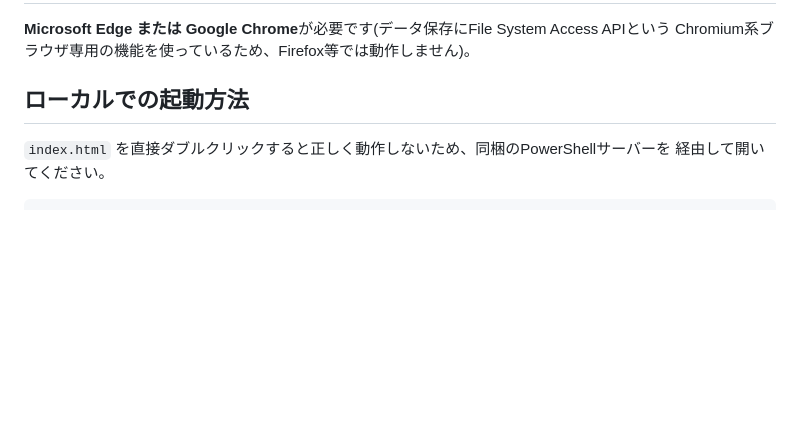
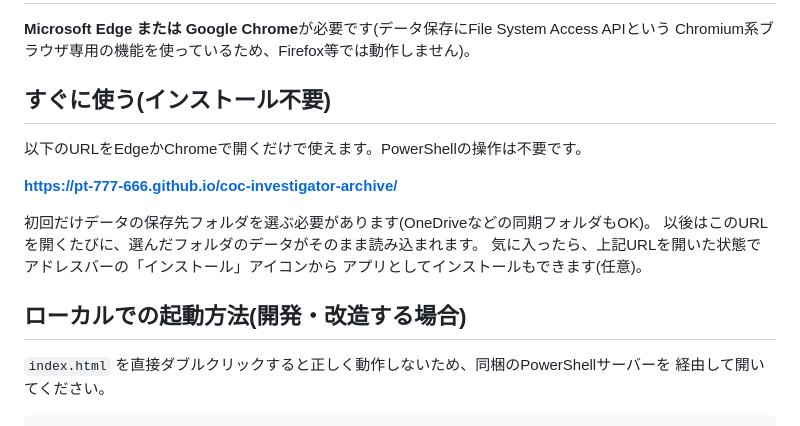
Before and after one commit to PT-777-666/coc-investigator-archive, a Markdown page: README.md, the part around the change. Rendered like a GitHub page; blank space fills up the shorter version.

Commit message:
READMEにGitHub Pages公開URLでの利用方法を追記
PC操作に不慣れな人にも配りやすいよう、PowerShellサーバーを使わず
URLを開くだけで使える方法を案内に追加。

Co-Authored-By: Claude Sonnet 5 <noreply@anthropic.com>

```diff
--- a/README.md
+++ b/README.md
@@ -43,7 +43,18 @@ Node.js等のビルドツールを使わない素のHTML/CSS/JavaScriptで作ら
 **Microsoft Edge または Google Chrome**が必要です(データ保存にFile System Access APIという
 Chromium系ブラウザ専用の機能を使っているため、Firefox等では動作しません)。
 
-## ローカルでの起動方法
+## すぐに使う(インストール不要)
+
+以下のURLをEdgeかChromeで開くだけで使えます。PowerShellの操作は不要です。
+
+**https://pt-777-666.github.io/coc-investigator-archive/**
+
+初回だけデータの保存先フォルダを選ぶ必要があります(OneDriveなどの同期フォルダもOK)。
+以後はこのURLを開くたびに、選んだフォルダのデータがそのまま読み込まれます。
+気に入ったら、上記URLを開いた状態でアドレスバーの「インストール」アイコンから
+アプリとしてインストールもできます(任意)。
+
+## ローカルでの起動方法(開発・改造する場合)
 
 `index.html` を直接ダブルクリックすると正しく動作しないため、同梱のPowerShellサーバーを
 経由して開いてください。
```
